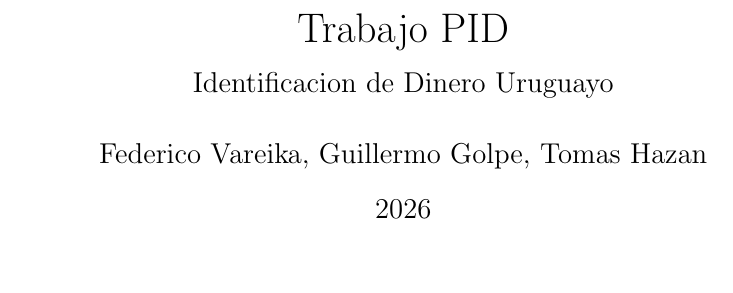
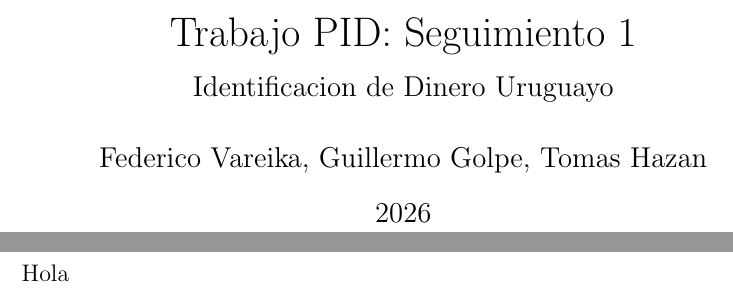
Before and after one commit to FedericoVareika/trabajo-pid-reconocimiento-dinero, a LaTeX document (docs/seguimiento1/Documentacion.tex): part of the page before the commit and two parts of pages 1 and 2 of 2 after it, the two joined at a grey line, cut at the place of the change, the shorter picture padded with empty space. Compiled offline with pdfLaTeX.

```diff
--- a/docs/seguimiento1/Documentacion.tex
+++ b/docs/seguimiento1/Documentacion.tex
@@ -14,7 +14,7 @@
 \usepackage{caption}
 
 \title{
-    {Trabajo PID}\\
+    {Trabajo PID: Seguimiento 1}\\
     {\large Identificacion de Dinero Uruguayo}
 }
 
@@ -25,4 +25,8 @@
 
 \maketitle
 
+\newpage
+
+Hola
+
 \end{document}
```
Also changed, not shown: docs/Makefile, docs/seguimiento1/Documentacion.pdf, 1 other file.
